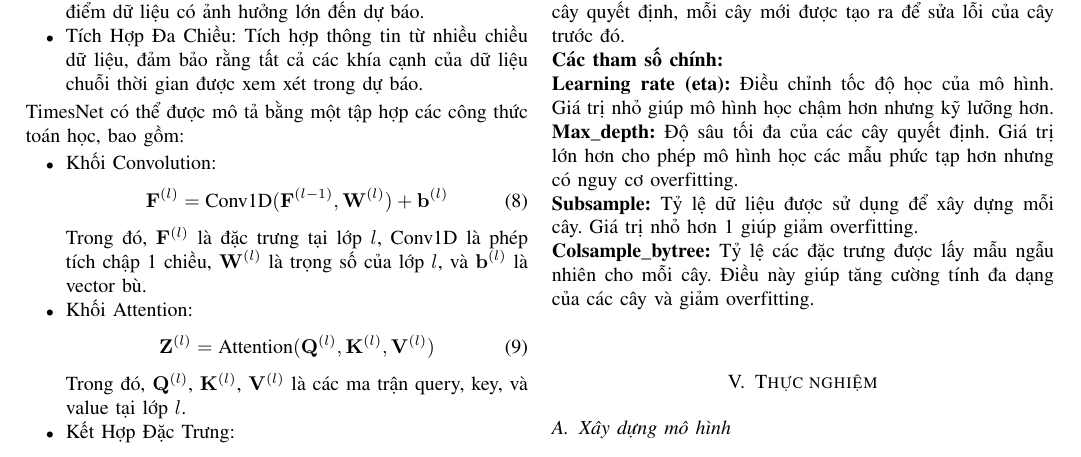
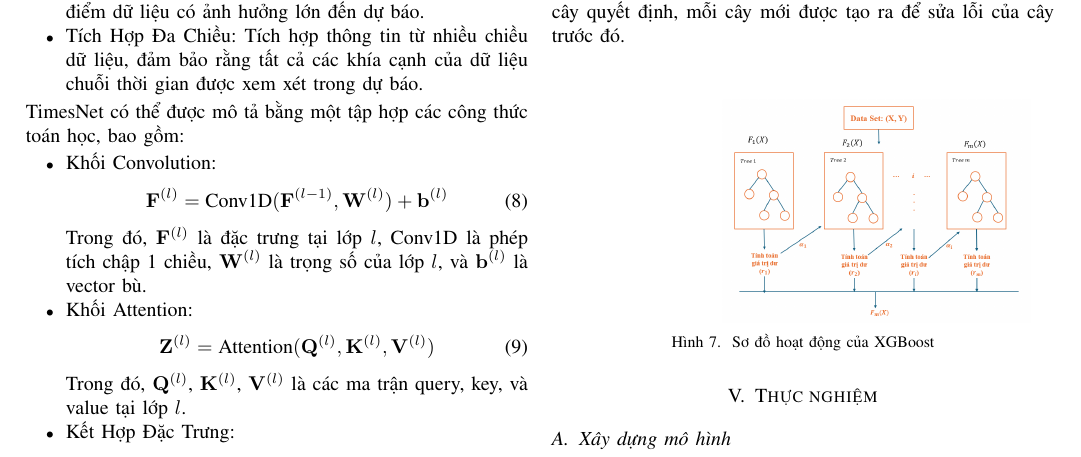
Before and after one commit to Kao2-03/IS403_O21_17, a LaTeX paper (Latex/Week6_Nhom17/Week7_Nhom17.tex): part of page 7 of 11, cut so that both start at the same text. Compiled offline with pdfLaTeX; a missing font is replaced by an installed copy or a similar font; a LaTeX package or settings file that is missing is left out.

Commit message:
Thêm ảnh mô tả XBGoost

```diff
--- a/Latex/Week6_Nhom17/Week7_Nhom17.tex
+++ b/Latex/Week6_Nhom17/Week7_Nhom17.tex
@@ -436,11 +436,16 @@
 	\subsection{XGBOOST}
 	XGBoost (Extreme Gradient Boosting) là một thuật toán học máy mạnh mẽ và hiệu quả cùng với độ chính xác cao. Thuật toán này dựa trên kỹ thuật boosting, một phương pháp kết hợp nhiều mô hình yếu để tạo thành một mô hình mạnh hơn.\\
 	XGBoost là một phiên bản nâng cao của thuật toán Gradient Boosting, sử dụng các cây quyết định (decision trees) làm mô hình cơ sở. Nó hoạt động bằng cách xây dựng tuần tự các cây quyết định, mỗi cây mới được tạo ra để sửa lỗi của cây trước đó.\\
-	\textbf{Các tham số chính:}\\
-	\textbf{Learning rate (eta):} Điều chỉnh tốc độ học của mô hình. Giá trị nhỏ giúp mô hình học chậm hơn nhưng kỹ lưỡng hơn.\\
-	\textbf{Max\_depth:} Độ sâu tối đa của các cây quyết định. Giá trị lớn hơn cho phép mô hình học các mẫu phức tạp hơn nhưng có nguy cơ overfitting.\\
-	\textbf{Subsample:} Tỷ lệ dữ liệu được sử dụng để xây dựng mỗi cây. Giá trị nhỏ hơn 1 giúp giảm overfitting.\\
-	\textbf{Colsample\_bytree:} Tỷ lệ các đặc trưng được lấy mẫu ngẫu nhiên cho mỗi cây. Điều này giúp tăng cường tính đa dạng của các cây và giảm overfitting.\\
+	\begin{figure}[H]
+		\centering
+		\begin{minipage}{0.15\textwidth}
+			\centering
+			\includegraphics[width=2\textwidth]{Figure/moTaXGBoost.png}
+		\end{minipage}
+		\hfill
+		\caption{Sơ đồ hoạt động của XGBoost}
+		\label{fig:1}
+	\end{figure}
 	% hết phần của phụng
 
 	\section{Thực nghiệm}
```
Also changed, not shown: Latex/Week6_Nhom17/Figure/moTaXGBoost.png (added).
